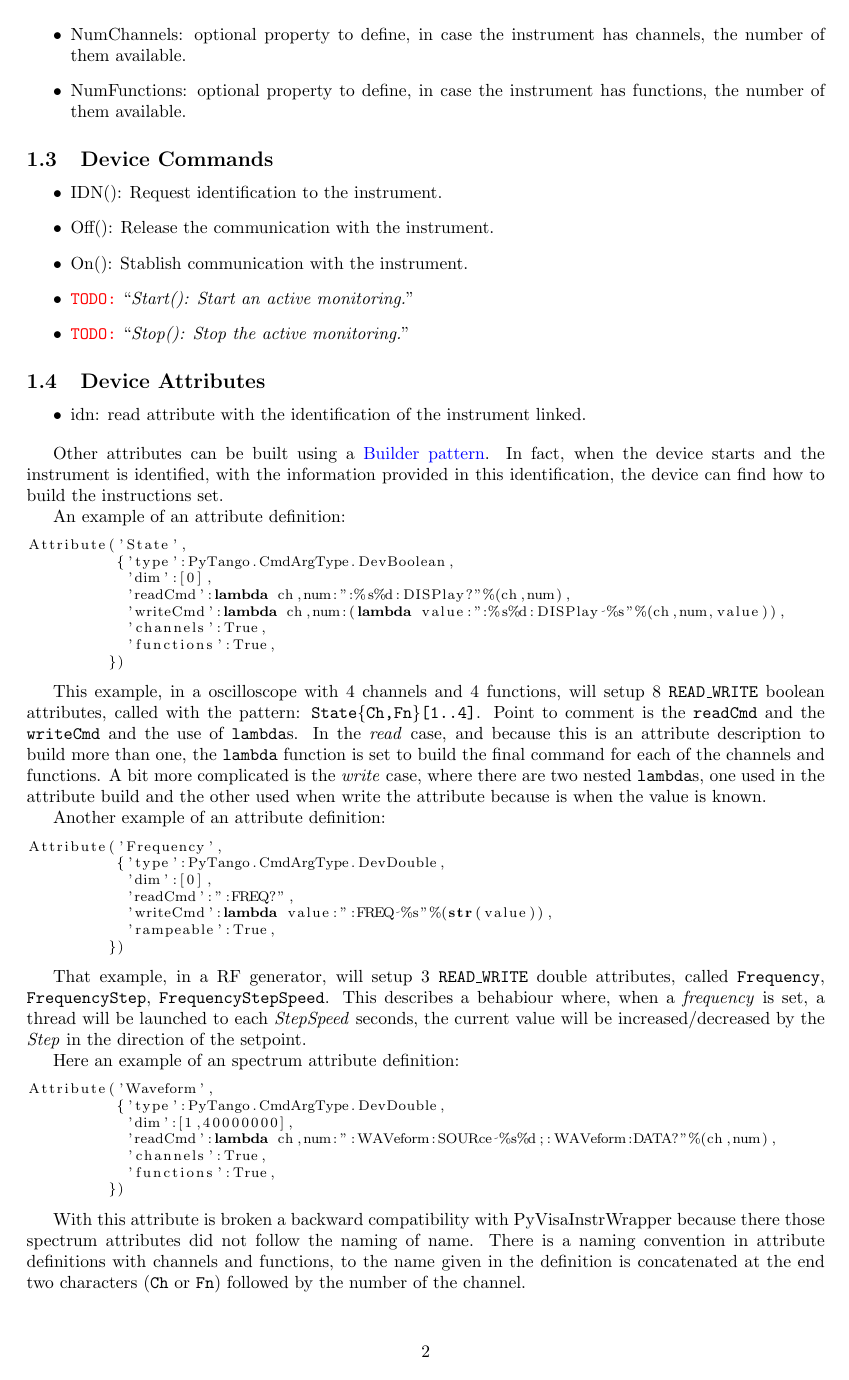
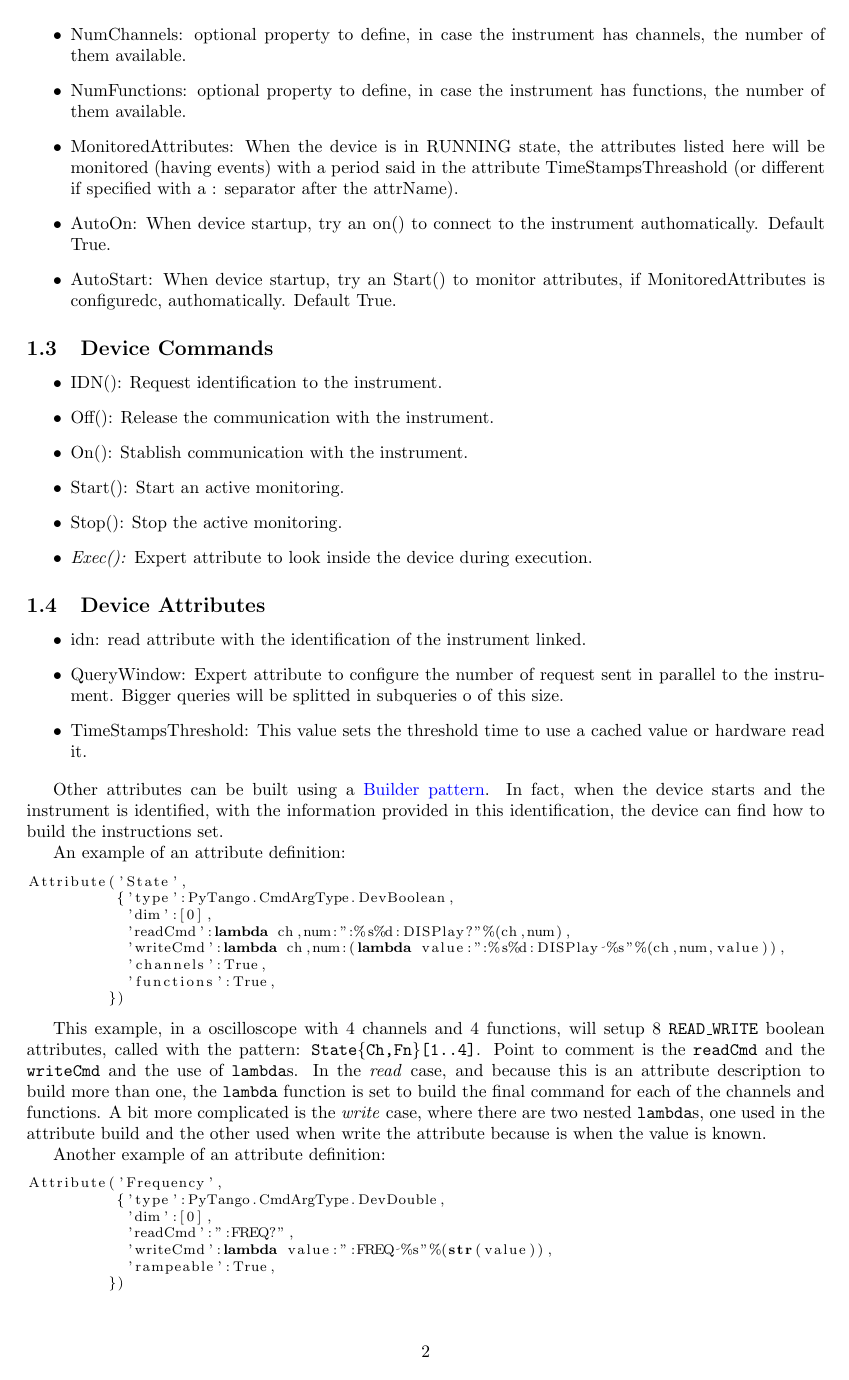
Before and after one commit to srgblnch/skippy, a LaTeX paper (doc/SkippyDeviceServer.tex): page 2 of 4. Compiled offline with pdfLaTeX.

Commit message:
update with the latest changes in the code
git-svn-id: svn+ssh://svn.code.sf.net/p/tango-ds/code/DeviceClasses/Communication/Skippy/trunk@16030 3b39871e-fe4b-0410-b5db-e82997f68959

```diff
--- a/doc/SkippyDeviceServer.tex
+++ b/doc/SkippyDeviceServer.tex
@@ -53,6 +53,9 @@ The main restriction that the PyVisaInstrWrapper shows is the dependency on the
     \item Port: optional property to specify a port, in the socket communication, when it should be different than the default 5025.
     \item NumChannels: optional property to define, in case the instrument has channels, the number of them available.
     \item NumFunctions: optional property to define, in case the instrument has functions, the number of them available.
+    \item MonitoredAttributes: When the device is in RUNNING state, the attributes listed here will be monitored (having events) with a period said in the attribute TimeStampsThreashold (or different if specified with a : separator after the attrName).
+    \item AutoOn: When device startup, try an on() to connect to the instrument authomatically. Default True.
+    \item AutoStart: When device startup, try an Start() to monitor attributes, if MonitoredAttributes is configuredc, authomatically. Default True.
 \end{itemize}
 
 \subsection{Device Commands}
@@ -61,14 +64,17 @@ The main restriction that the PyVisaInstrWrapper shows is the dependency on the
     \item IDN(): Request identification to the instrument.
     \item Off(): Release the communication with the instrument.
     \item On(): Stablish communication with the instrument.
-    \item \todo{Start(): Start an active monitoring.}
-    \item \todo{Stop(): Stop the active monitoring.}
+    \item Start(): Start an active monitoring.
+    \item Stop(): Stop the active monitoring.
+    \item \emph{Exec():} Expert attribute to look inside the device during execution.
 \end{itemize}
 
 \subsection{Device Attributes}
 
 \begin{itemize}
     \item idn: read attribute with the identification of the instrument linked.
+    \item QueryWindow: Expert attribute to configure the number of request sent in parallel to the instrument. Bigger queries will be splitted in subqueries o of this size.
+    \item TimeStampsThreshold: This value sets the threshold time to use a cached value or hardware read it.
 \end{itemize}
 
 Other attributes can be built using a \href{http://en.wikipedia.org/wiki/Builder_pattern}{Builder pattern}. In fact, when the device starts and the instrument is identified, with the information provided in this identification, the device can find how to build the instructions set.
```
Also changed, not shown: doc/SkippyDeviceServer.pdf, doc/SkippyDeviceServer.tex (12 more changed lines).
